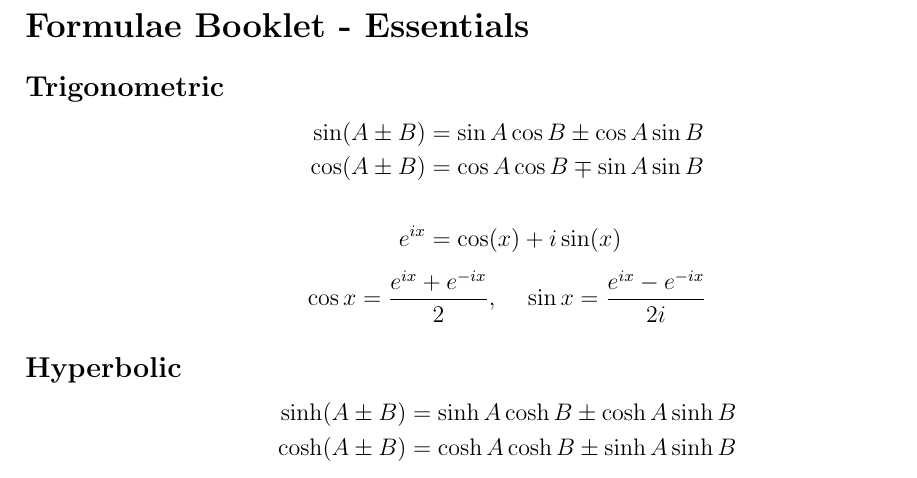
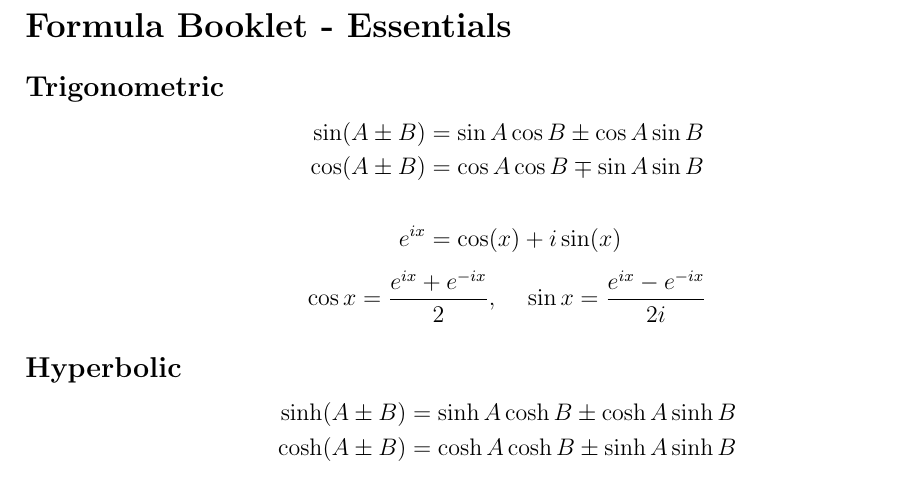
Before and after one commit to iamfranco/formulaBooklet, a LaTeX document (formulae.tex): part of page 1 of 2, cut so that both start at the same text. Compiled offline with pdfLaTeX.

Commit message:
Change heading

```diff
--- a/formulae.tex
+++ b/formulae.tex
@@ -14,7 +14,7 @@
 
 %Beginning of the document
 \begin{document}
-\section*{Formulae Booklet - Essentials}
+\section*{Formula Booklet - Essentials}
 \subsection*{Trigonometric}
 \begin{equation*}
   \begin{split}
```
Also changed, not shown: formulae.pdf, 2 other files.
